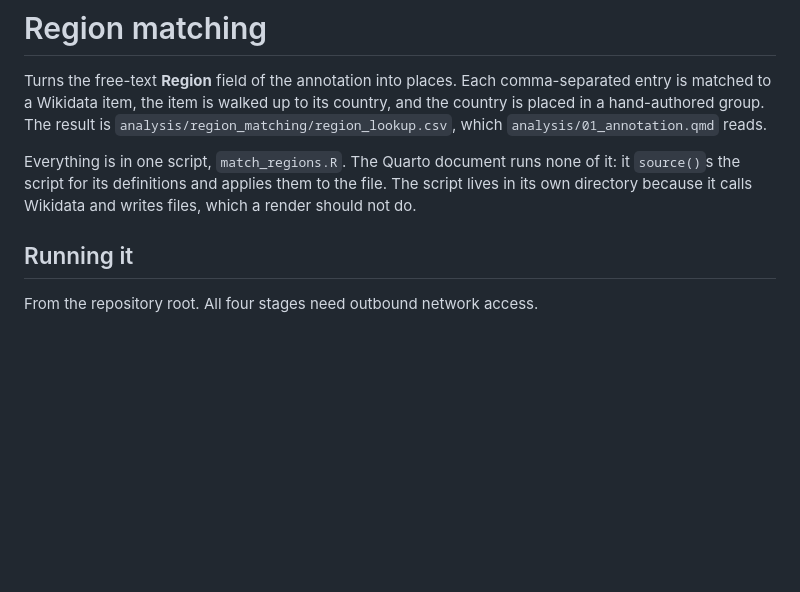
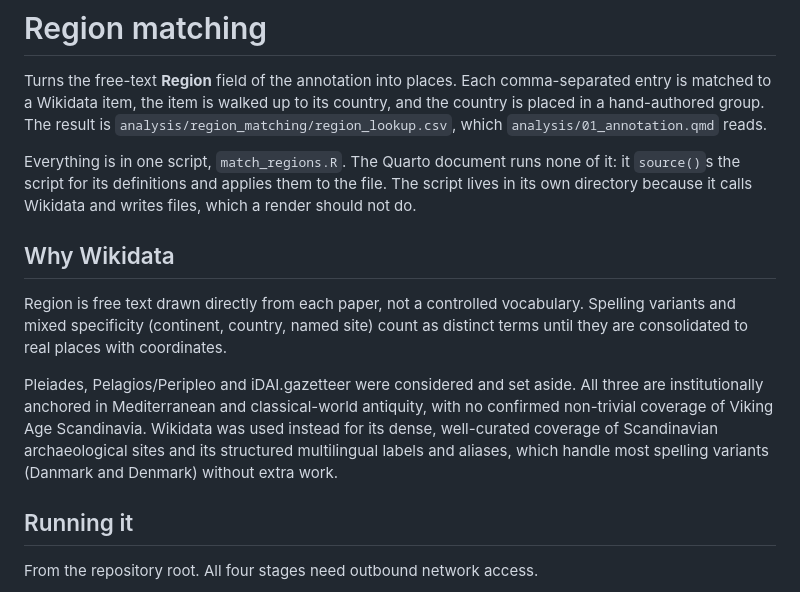
Before and after one commit to zackbatist/BibVik, a Markdown page: analysis/region_matching/README.md, the part around the change. Drawn GitHub-style; blank space fills up the shorter version.

Commit message:
Add Wikidata rationale to region_matching README

```diff
--- a/analysis/region_matching/README.md
+++ b/analysis/region_matching/README.md
@@ -9,6 +9,20 @@ Everything is in one script, `match_regions.R`. The Quarto document runs none
 of it: it `source()`s the script for its definitions and applies them to the
 file. The script lives in its own directory because it calls Wikidata and
 writes files, which a render should not do.
+
+## Why Wikidata
+
+Region is free text drawn directly from each paper, not a controlled
+vocabulary. Spelling variants and mixed specificity (continent, country, named
+site) count as distinct terms until they are consolidated to real places with
+coordinates.
+
+Pleiades, Pelagios/Peripleo and iDAI.gazetteer were considered and set aside.
+All three are institutionally anchored in Mediterranean and classical-world
+antiquity, with no confirmed non-trivial coverage of Viking Age Scandinavia.
+Wikidata was used instead for its dense, well-curated coverage of Scandinavian
+archaeological sites and its structured multilingual labels and aliases, which
+handle most spelling variants (Danmark and Denmark) without extra work.
 
 ## Running it
 
```
